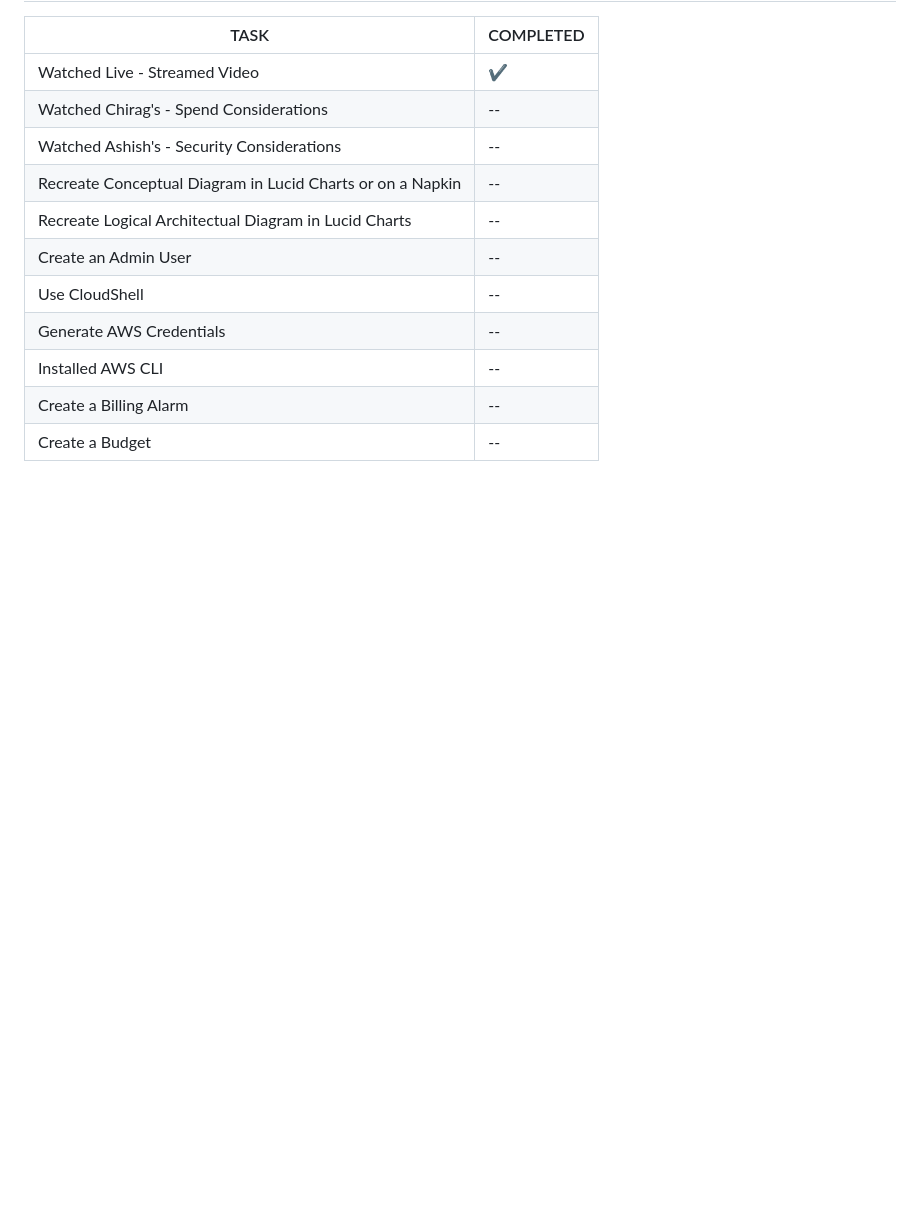
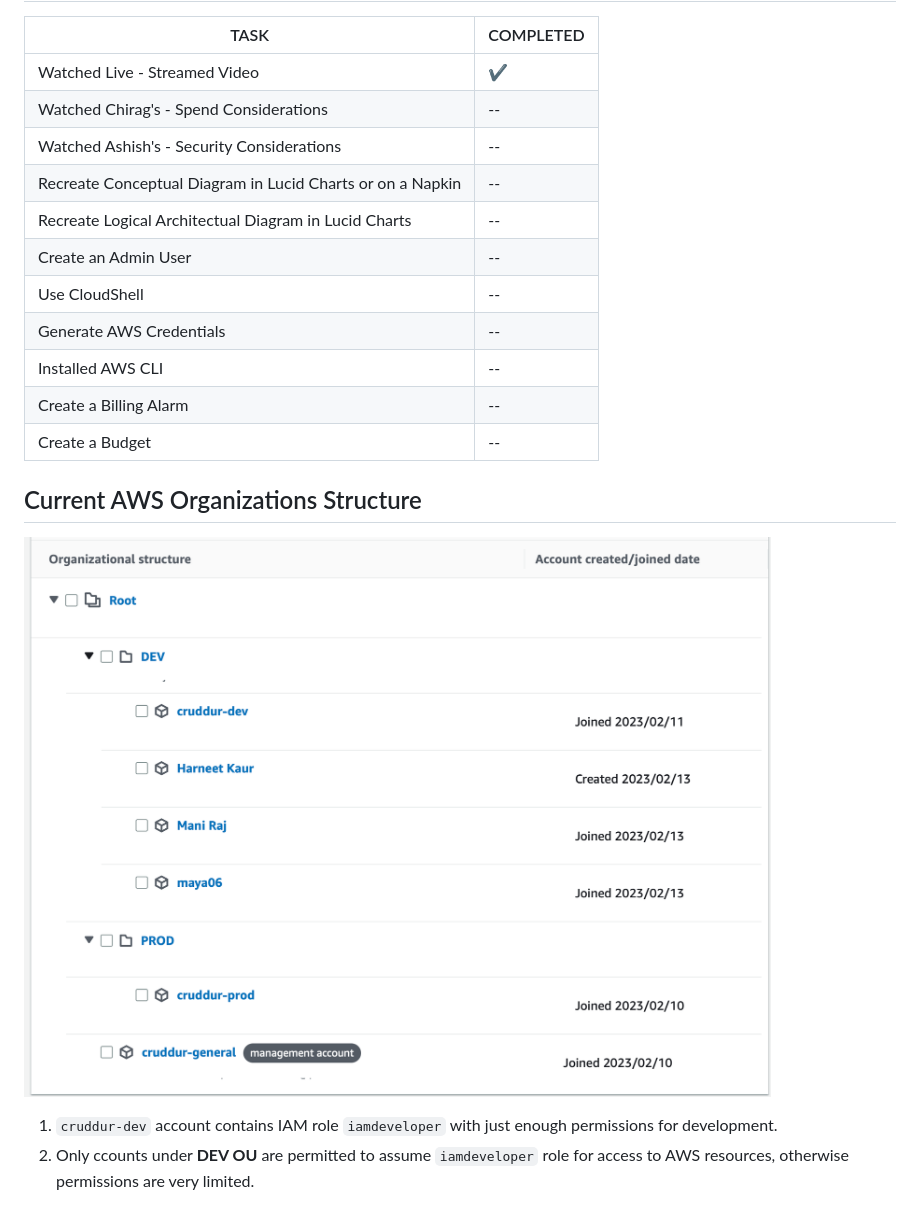
Before and after one commit to CloudWest2023/aws-bootcamp-cruddur-2023, a Markdown page: journal/week0.md, the part around the change. Rendered like a GitHub page; pictures changed too: _docs/assets/organization-structure.png (added); blank space fills up the shorter version.

Commit message:
update team journal with current status and add .gitignore file

```diff
--- a/journal/week0.md
+++ b/journal/week0.md
@@ -20,3 +20,10 @@
 | Installed AWS CLI | -- |
 | Create a Billing Alarm | -- |
 | Create a Budget | -- |
+
+## Current AWS Organizations Structure
+
+![Organization Structure](../_docs/assets/organization-structure.png)
+
+1. `cruddur-dev` account contains IAM role `iamdeveloper` with just enough permissions for development.
+2. Only ccounts under **DEV OU** are permitted to assume `iamdeveloper` role for access to AWS resources, otherwise permissions are very limited.
```
Also changed, not shown: 1 other file.
